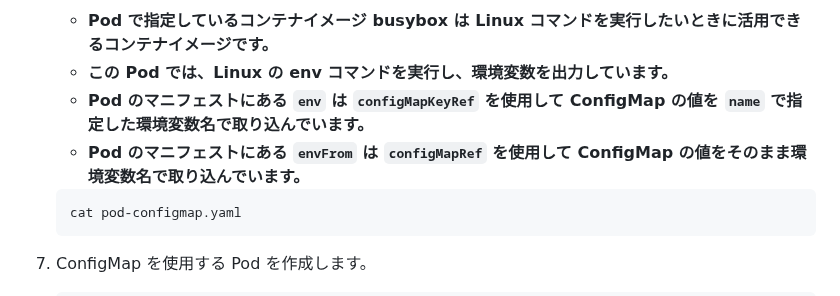
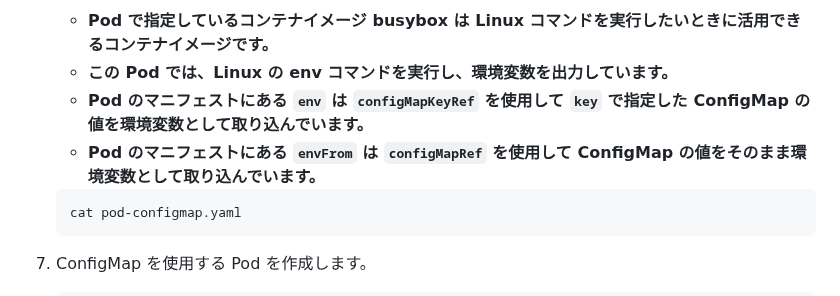
Before and after one commit to tetsuo-nobe/running_containers_on_amazon_eks, a Markdown page: mod1/README.md, the part around the change. Rendered like a GitHub page.

````diff
--- a/mod1/README.md
+++ b/mod1/README.md
@@ -129,8 +129,8 @@
 1. ConfigMap を使用する Pod のマニフェストを確認します。
    - **Pod で指定しているコンテナイメージ busybox は Linux コマンドを実行したいときに活用できるコンテナイメージです。**
    - **この Pod では、Linux の env コマンドを実行し、環境変数を出力しています。**
-   - **Pod のマニフェストにある `env` は `configMapKeyRef` を使用して ConfigMap の値を `name` で指定した環境変数名で取り込んでいます。**
-   - **Pod のマニフェストにある `envFrom` は `configMapRef` を使用して ConfigMap の値をそのまま環境変数名で取り込んでいます。**
+   - **Pod のマニフェストにある `env` は `configMapKeyRef` を使用して `key` で指定した ConfigMap の値を環境変数として取り込んでいます。**
+   - **Pod のマニフェストにある `envFrom` は `configMapRef` を使用して ConfigMap の値をそのまま環境変数として取り込んでいます。**
    ```
    cat pod-configmap.yaml
    ```
````
